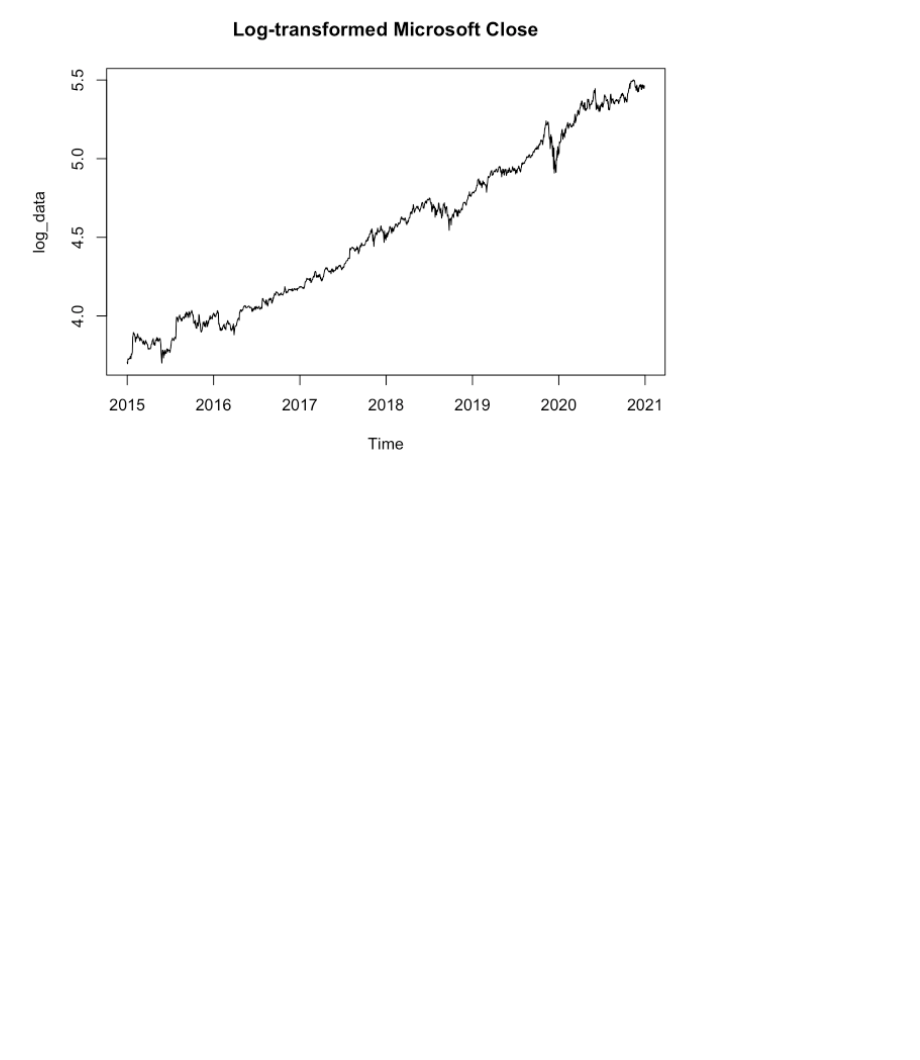
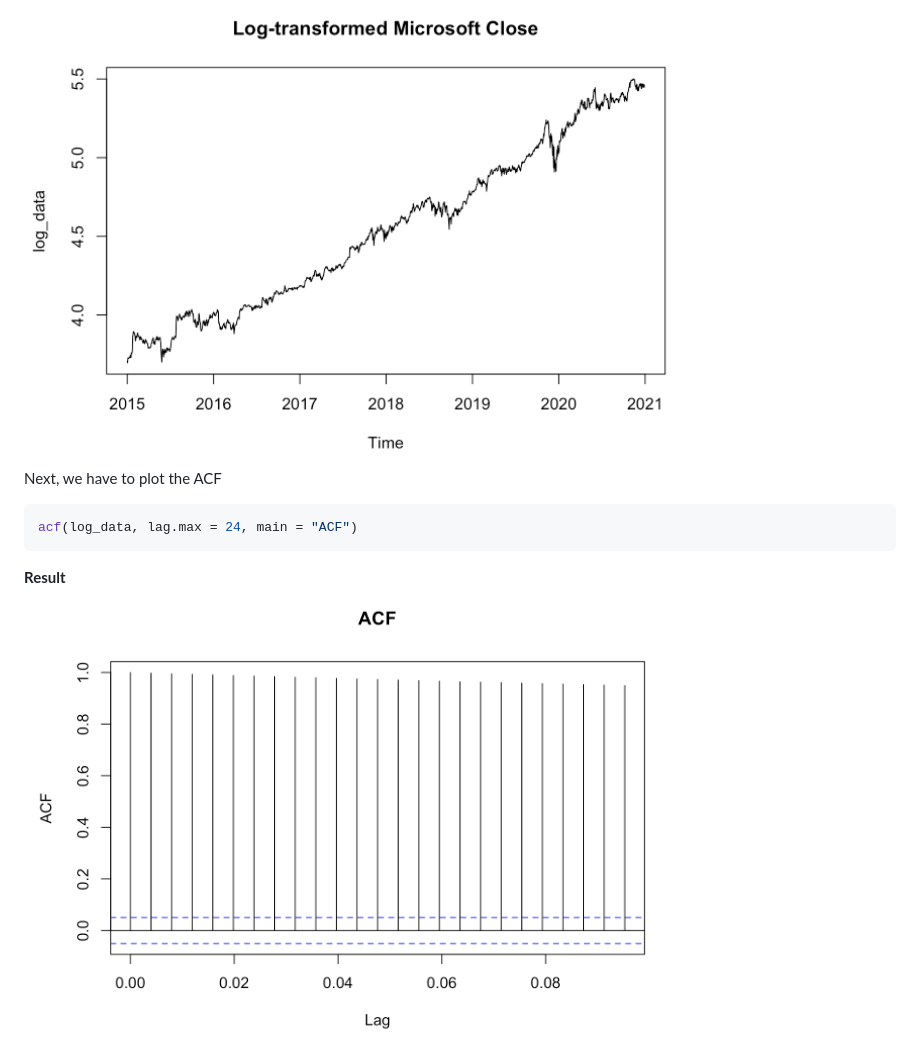
Before and after one commit to MaksymYakushev/Microsoft-Stock-Time-Series-Analysis, a Markdown page: README.md, the part around the change printed below. Drawn GitHub-style; blank space fills up the shorter version.

````diff
--- a/README.md
+++ b/README.md
@@ -321,3 +321,14 @@ plot(log_data, main = "Log-transformed Microsoft Close")
 **Result**
 
 <img src="https://github.com/MaksymYakushev/Microsoft-Stock-Time-Series-Analysis/blob/main/Data/Log-transformed-Microsoft-Close.png" width="700" height="500">
+
+Next, we have to plot the ACF
+
+```r
+acf(log_data, lag.max = 24, main = "ACF")
+```
+
+**Result**
+
+
+<img src="https://github.com/MaksymYakushev/Microsoft-Stock-Time-Series-Analysis/blob/main/Data/Log-transformed-ACF.png" width="700" height="500">
````
Also changed, not shown: other parts of README.md (+9 -9 lines).
